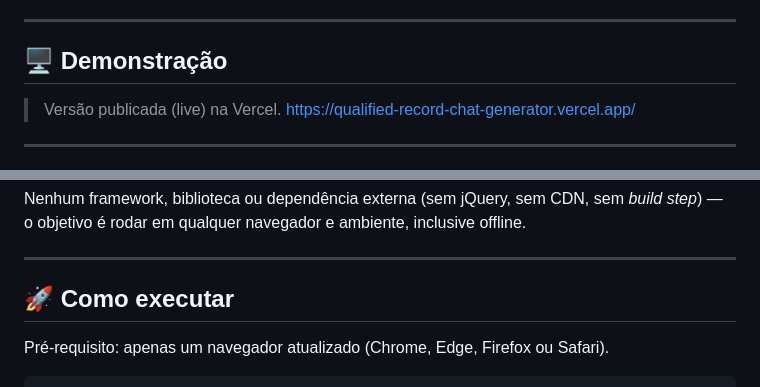
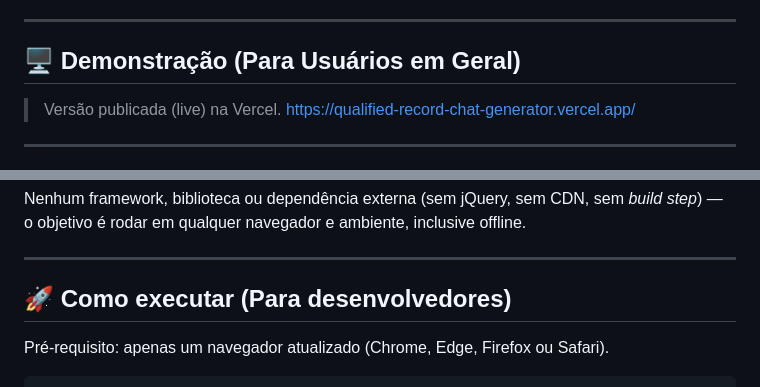
Before and after one commit to adilsongandrade/qualified-record-chat-generator, a Markdown page: README.md, 2 parts joined by grey strips. Rendered like a GitHub page.

```diff
--- a/README.md
+++ b/README.md
@@ -72,7 +72,7 @@ Esta documentação apresenta a estrutura de situações mapeadas no sistema par
 
 ---
 
-## 🖥️ Demonstração
+## 🖥️ Demonstração (Para Usuários em Geral)
 
 > Versão publicada (live) na Vercel.
 [https://qualified-record-chat-generator.vercel.app/](https://qualified-record-chat-generator.vercel.app/)
@@ -91,7 +91,7 @@ Nenhum framework, biblioteca ou dependência externa (sem jQuery, sem CDN, sem *
 
 ---
 
-## 🚀 Como executar
+## 🚀 Como executar (Para desenvolvedores)
 
 Pré-requisito: apenas um navegador atualizado (Chrome, Edge, Firefox ou Safari).
 
```
